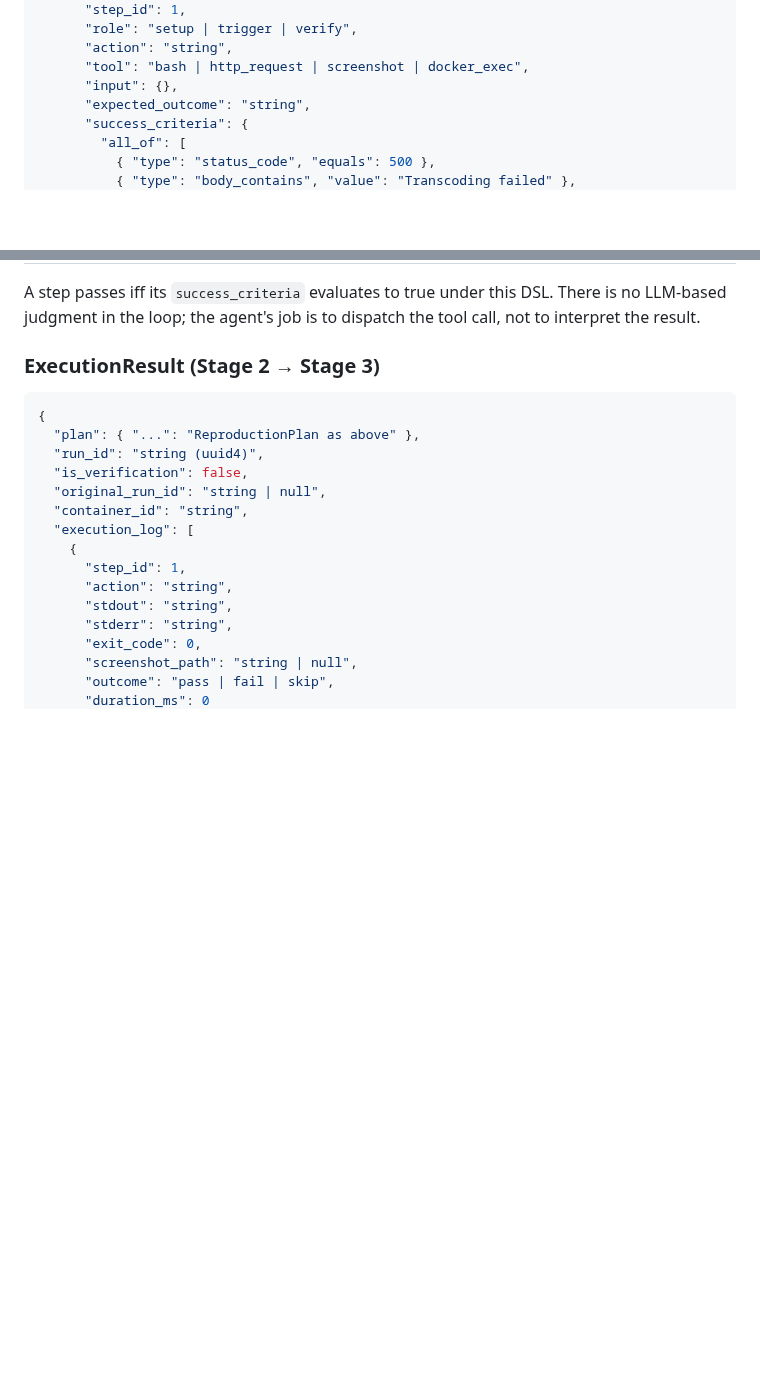
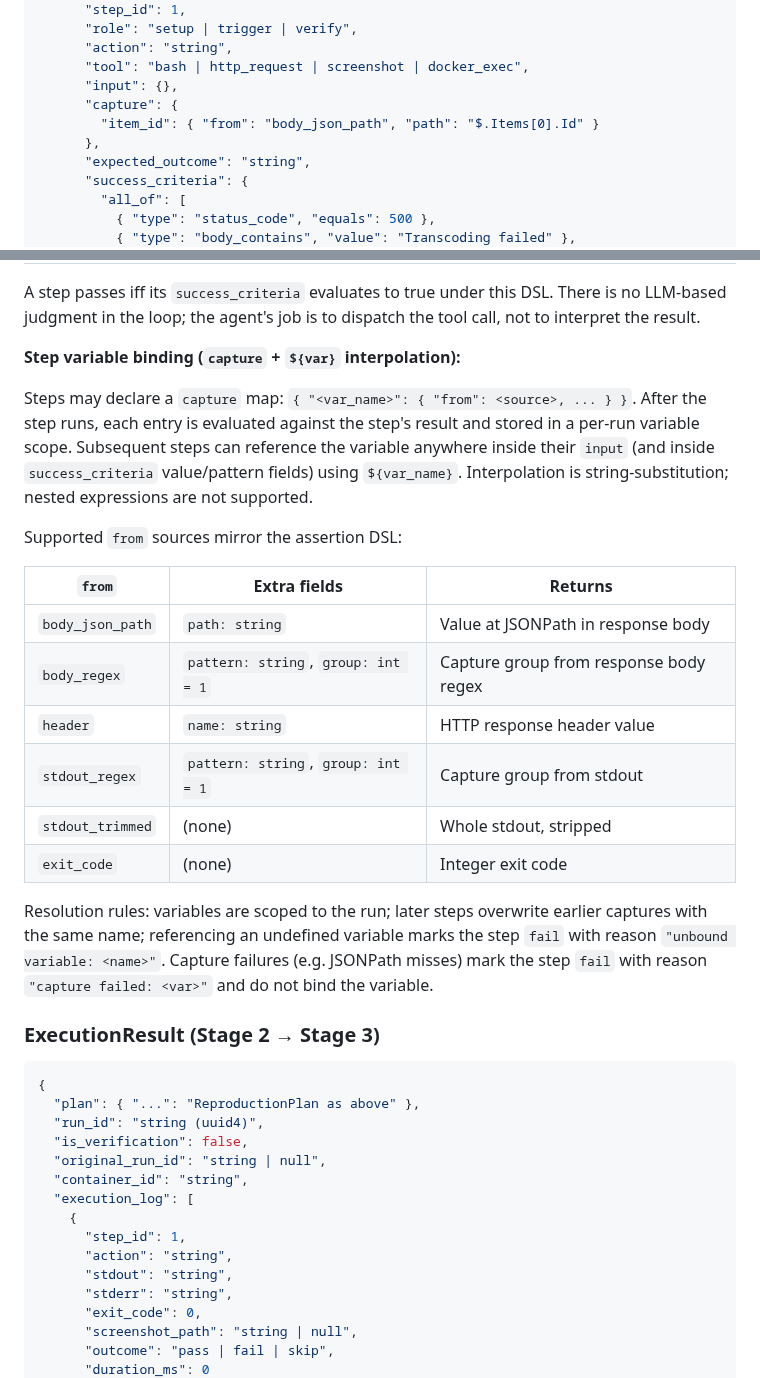
Before and after one commit to felix920506/jellyfin-auto-tester-kt, a Markdown page: plans/plan-master.md, 2 parts joined by grey strips. GitHub-like rendering; blank space fills up the shorter version.

```diff
--- a/plans/plan-master.md
+++ b/plans/plan-master.md
@@ -124,6 +124,9 @@ async def run_issue(issue_url: str, container_version: str):
       "action": "string",
       "tool": "bash | http_request | screenshot | docker_exec",
       "input": {},
+      "capture": {
+        "item_id": { "from": "body_json_path", "path": "$.Items[0].Id" }
+      },
       "expected_outcome": "string",
       "success_criteria": {
         "all_of": [
@@ -172,6 +175,23 @@ Supported assertion types:
 | `screenshot_present` | `label: string`             | A screenshot was captured under this label |
 
 A step passes iff its `success_criteria` evaluates to true under this DSL. There is no LLM-based judgment in the loop; the agent's job is to dispatch the tool call, not to interpret the result.
+
+**Step variable binding (`capture` + `${var}` interpolation):**
+
+Steps may declare a `capture` map: `{ "<var_name>": { "from": <source>, ... } }`. After the step runs, each entry is evaluated against the step's result and stored in a per-run variable scope. Subsequent steps can reference the variable anywhere inside their `input` (and inside `success_criteria` value/pattern fields) using `${var_name}`. Interpolation is string-substitution; nested expressions are not supported.
+
+Supported `from` sources mirror the assertion DSL:
+
+| `from`              | Extra fields            | Returns |
+|---|---|---|
+| `body_json_path`    | `path: string`          | Value at JSONPath in response body |
+| `body_regex`        | `pattern: string`, `group: int = 1` | Capture group from response body regex |
+| `header`            | `name: string`          | HTTP response header value |
+| `stdout_regex`      | `pattern: string`, `group: int = 1` | Capture group from stdout |
+| `stdout_trimmed`    | (none)                  | Whole stdout, stripped |
+| `exit_code`         | (none)                  | Integer exit code |
+
+Resolution rules: variables are scoped to the run; later steps overwrite earlier captures with the same name; referencing an undefined variable marks the step `fail` with reason `"unbound variable: <name>"`. Capture failures (e.g. JSONPath misses) mark the step `fail` with reason `"capture failed: <var>"` and do not bind the variable.
 
 ### ExecutionResult (Stage 2 → Stage 3)
 
```
Also changed, not shown: plans/plan-stage1-analysis.md (+11 -2 lines), plans/plan-stage2-execution.md (+13 -5 lines).
